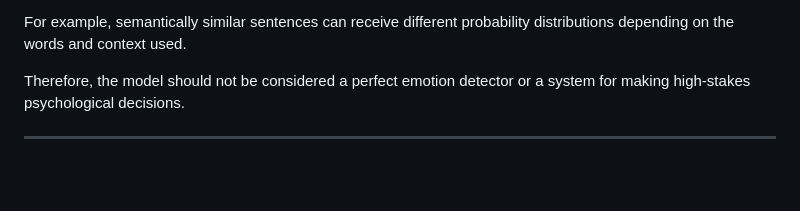
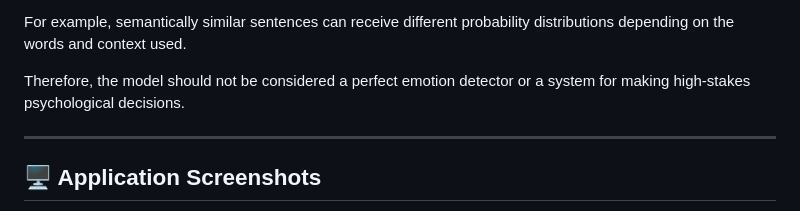
Before and after one commit to PavanIllal/NLP-Emotion-Classification-BiGRU-FastAPI, a Markdown page: README.md, the part around one of its changes. Rendered like a GitHub page; blank space fills up the shorter version.

```diff
--- a/README.md
+++ b/README.md
@@ -495,4 +495,5 @@ For example, semantically similar sentences can receive different probability di
 Therefore, the model should not be considered a perfect emotion detector or a system for making high-stakes psychological decisions.
 
 ---
+## 🖥️ Application Screenshots
 
```
Also changed, not shown: other parts of README.md (+15 -0 lines).
